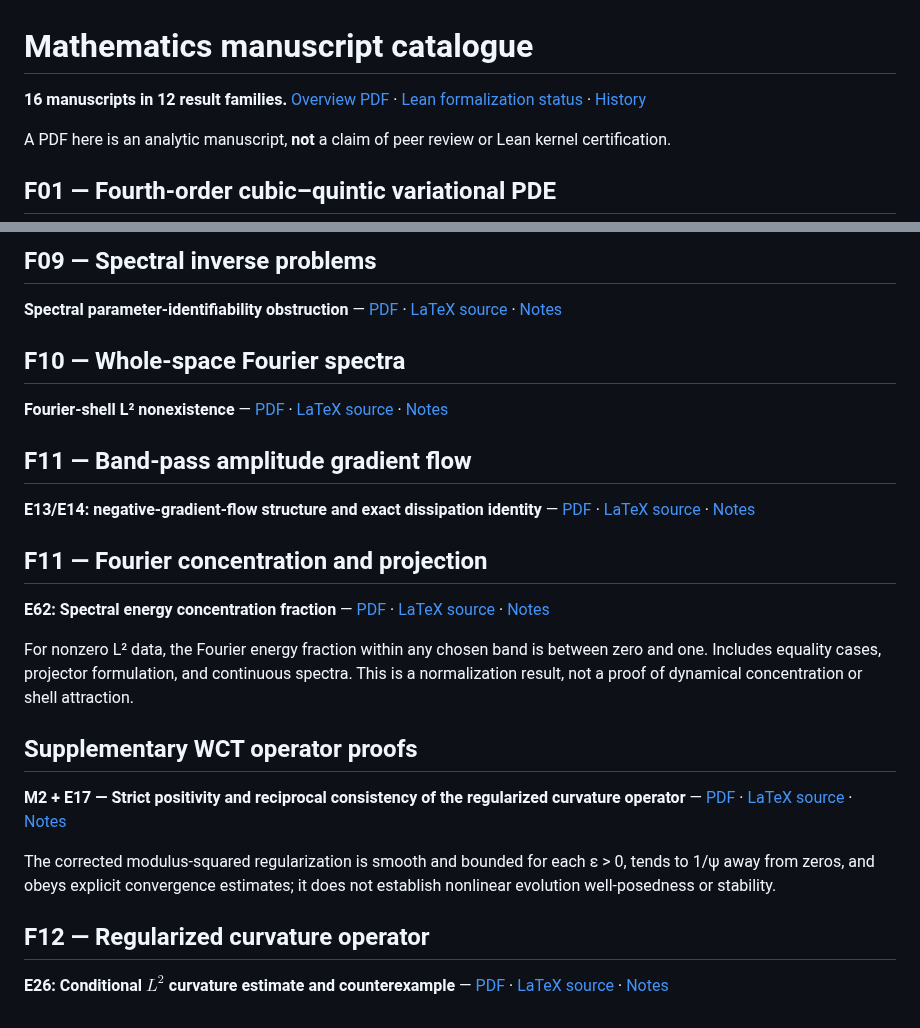
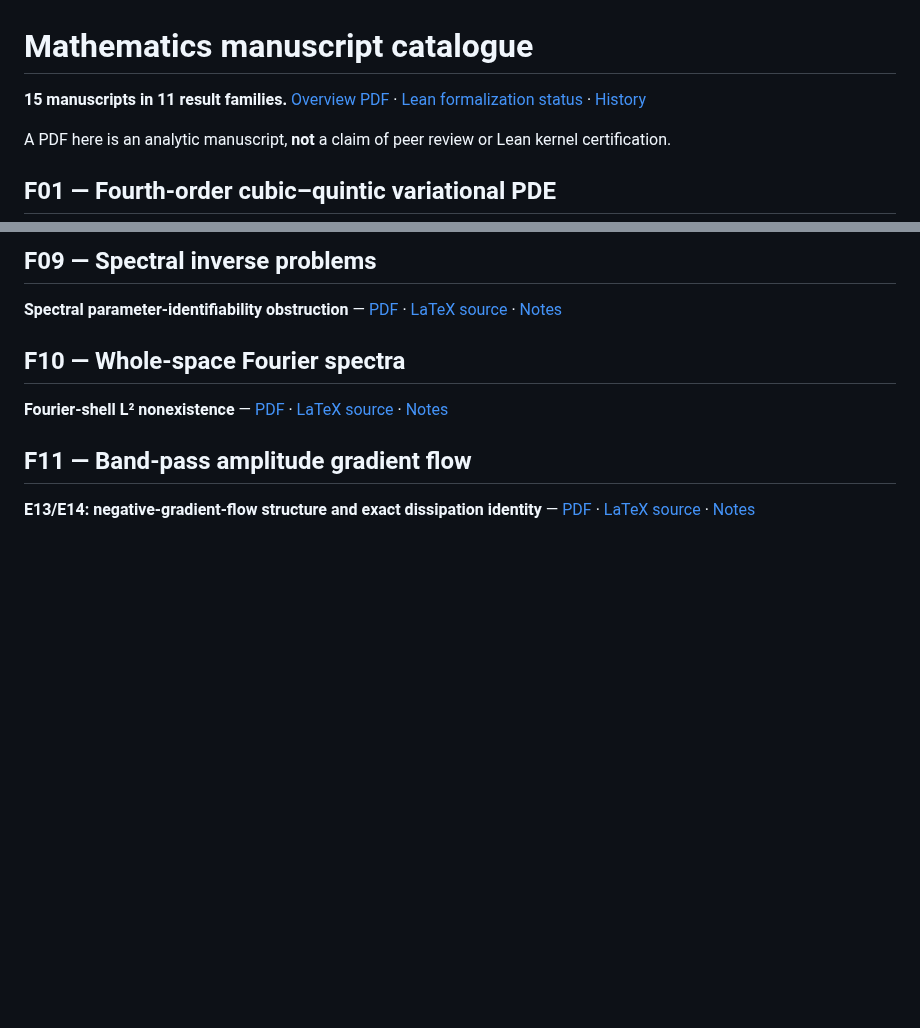
Before and after one commit to rickyjreyes/math, a Markdown page: CONTENTS.md, 2 parts joined by grey strips. GitHub-like rendering; blank space fills up the shorter version.

Commit message:
chore(E14): revert catalogue changes on feature branch

```diff
--- a/CONTENTS.md
+++ b/CONTENTS.md
@@ -1,6 +1,6 @@
 # Mathematics manuscript catalogue
 
-**16 manuscripts in 12 result families.** [Overview PDF](overview.pdf) · [Lean formalization status](lean/formalization.yaml) · [History](history.md)
+**15 manuscripts in 11 result families.** [Overview PDF](overview.pdf) · [Lean formalization status](lean/formalization.yaml) · [History](history.md)
 
 A PDF here is an analytic manuscript, **not** a claim of peer review or Lean kernel certification.
 
@@ -56,19 +56,3 @@ A PDF here is an analytic manuscript, **not** a claim of peer review or Lean ker
 ## F11 — Band-pass amplitude gradient flow
 
 **E13/E14: negative-gradient-flow structure and exact dissipation identity** — [PDF](preprints/band-pass-amplitude-negative-gradient-flow/paper.pdf) · [LaTeX source](papers/band-pass-amplitude-negative-gradient-flow/main.tex) · [Notes](preprints/band-pass-amplitude-negative-gradient-flow/README.md)
-
-## F11 — Fourier concentration and projection
-
-**E62: Spectral energy concentration fraction** — [PDF](preprints/spectral-energy-concentration-e62/paper.pdf) · [LaTeX source](papers/spectral-energy-concentration-e62/main.tex) · [Notes](preprints/spectral-energy-concentration-e62/README.md)
-
-For nonzero L² data, the Fourier energy fraction within any chosen band is between zero and one. Includes equality cases, projector formulation, and continuous spectra. This is a normalization result, not a proof of dynamical concentration or shell attraction.
-
-## Supplementary WCT operator proofs
-
-**M2 + E17 — Strict positivity and reciprocal consistency of the regularized curvature operator** — [PDF](preprints/regularized-curvature-operator/paper.pdf) · [LaTeX source](papers/regularized-curvature-operator/main.tex) · [Notes](preprints/regularized-curvature-operator/README.md)
-
-The corrected modulus-squared regularization is smooth and bounded for each ε > 0, tends to 1/ψ away from zeros, and obeys explicit convergence estimates; it does not establish nonlinear evolution well-posedness or stability.
-
-## F12 — Regularized curvature operator
-
-**E26: Conditional $L^2$ curvature estimate and counterexample** — [PDF](preprints/regularized-curvature-l2-bound/paper.pdf) · [LaTeX source](papers/regularized-curvature-l2-bound/main.tex) · [Notes](preprints/regularized-curvature-l2-bound/README.md)
```
